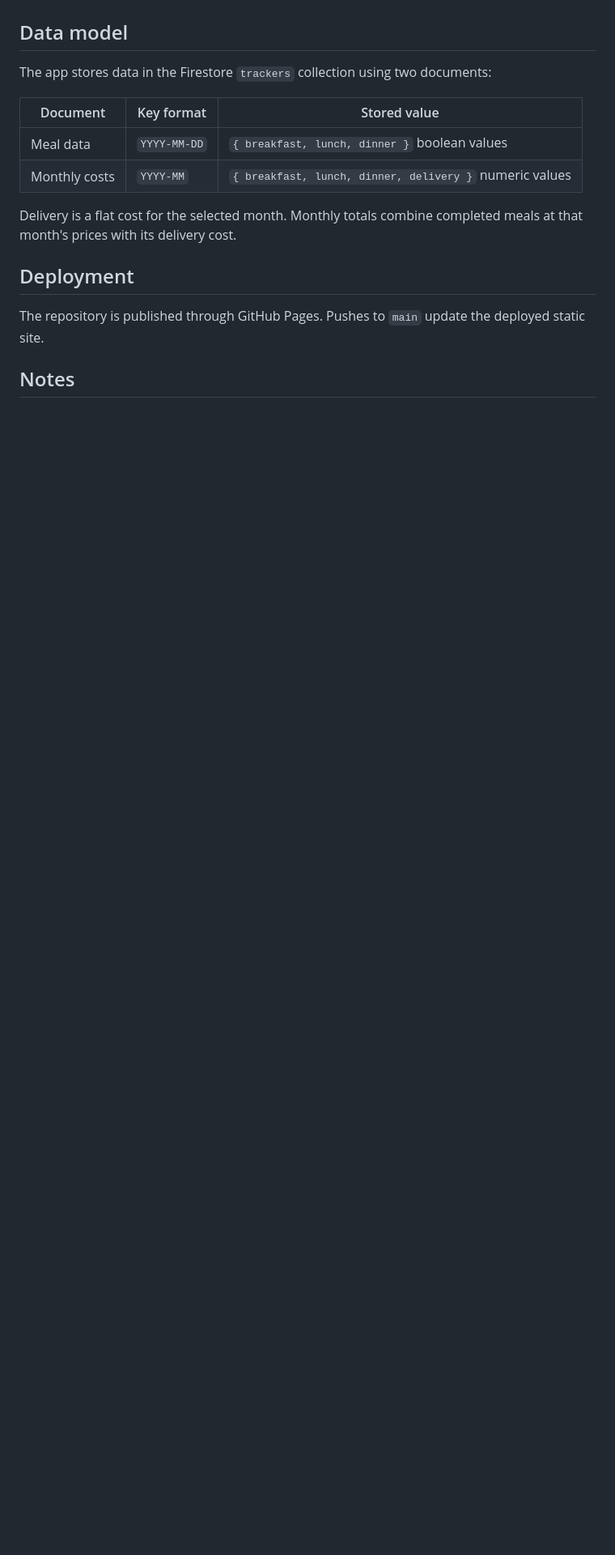
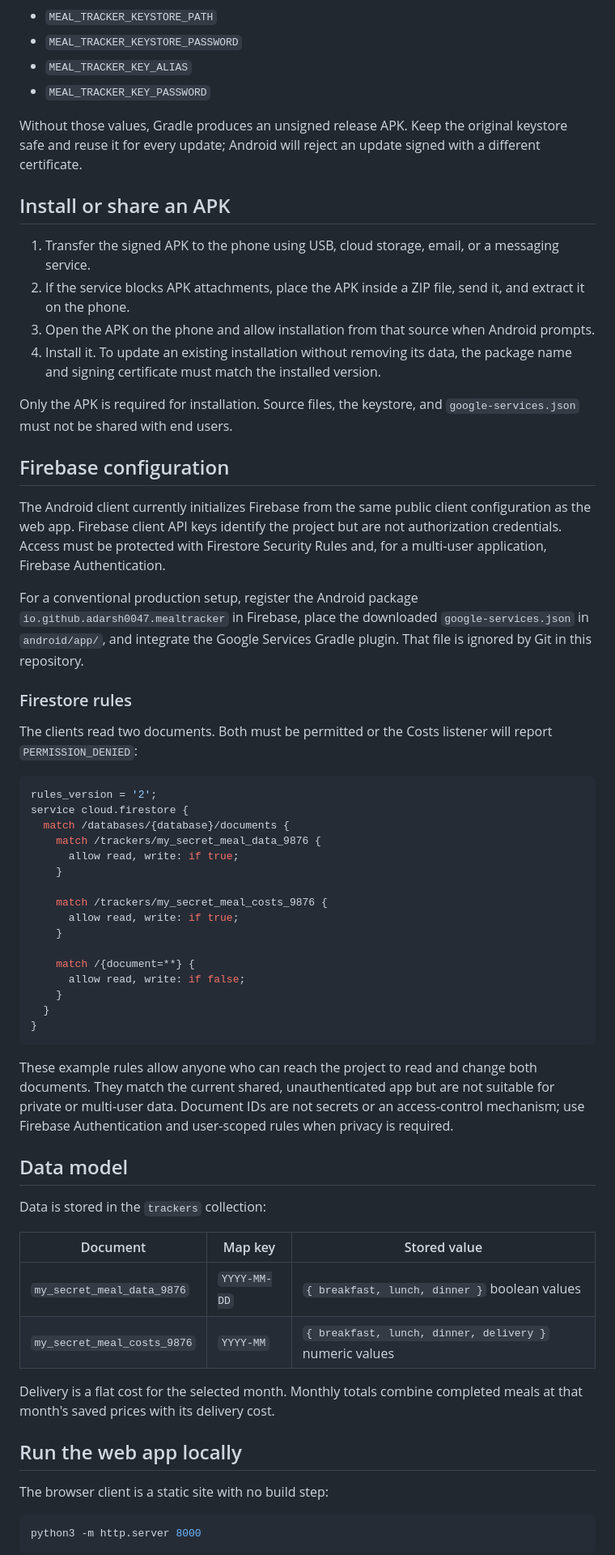
Before and after one commit to Adarsh0047/meal-tracker, a Markdown page: README.md, the part around one of its changes. Shown at 81% size. Drawn GitHub-style; blank space fills up the shorter version.

````diff
--- a/README.md
+++ b/README.md
@@ -52,18 +62,66 @@ IDs—must enforce access control.
+- `MEAL_TRACKER_KEYSTORE_PATH`
+- `MEAL_TRACKER_KEYSTORE_PASSWORD`
+- `MEAL_TRACKER_KEY_ALIAS`
+- `MEAL_TRACKER_KEY_PASSWORD`
+
+Without those values, Gradle produces an unsigned release APK. Keep the original keystore safe and reuse it for every update; Android will reject an update signed with a different certificate.
+
+## Install or share an APK
+
+1. Transfer the signed APK to the phone using USB, cloud storage, email, or a messaging service.
+2. If the service blocks APK attachments, place the APK inside a ZIP file, send it, and extract it on the phone.
+3. Open the APK on the phone and allow installation from that source when Android prompts.
+4. Install it. To update an existing installation without removing its data, the package name and signing certificate must match the installed version.
+
+Only the APK is required for installation. Source files, the keystore, and `google-services.json` must not be shared with end users.
+
+## Firebase configuration
+
+The Android client currently initializes Firebase from the same public client configuration as the web app. Firebase client API keys identify the project but are not authorization credentials. Access must be protected with Firestore Security Rules and, for a multi-user application, Firebase Authentication.
+
+For a conventional production setup, register the Android package `io.github.adarsh0047.mealtracker` in Firebase, place the downloaded `google-services.json` in `android/app/`, and integrate the Google Services Gradle plugin. That file is ignored by Git in this repository.
+
+### Firestore rules
+
+The clients read two documents. Both must be permitted or the Costs listener will report `PERMISSION_DENIED`:
+
+```javascript
+rules_version = '2';
+service cloud.firestore {
+  match /databases/{database}/documents {
+    match /trackers/my_secret_meal_data_9876 {
+      allow read, write: if true;
+    }
+
+    match /trackers/my_secret_meal_costs_9876 {
+      allow read, write: if true;
+    }
+
+    match /{document=**} {
+      allow read, write: if false;
+    }
+  }
+}
+```
+
+These example rules allow anyone who can reach the project to read and change both documents. They match the current shared, unauthenticated app but are not suitable for private or multi-user data. Document IDs are not secrets or an access-control mechanism; use Firebase Authentication and user-scoped rules when privacy is required.
 
 ## Data model
 
-The app stores data in the Firestore `trackers` collection using two documents:
+Data is stored in the `trackers` collection:
 
-| Document | Key format | Stored value |
+| Document | Map key | Stored value |
 | --- | --- | --- |
-| Meal data | `YYYY-MM-DD` | `{ breakfast, lunch, dinner }` boolean values |
-| Monthly costs | `YYYY-MM` | `{ breakfast, lunch, dinner, delivery }` numeric values |
+| `my_secret_meal_data_9876` | `YYYY-MM-DD` | `{ breakfast, lunch, dinner }` boolean values |
+| `my_secret_meal_costs_9876` | `YYYY-MM` | `{ breakfast, lunch, dinner, delivery }` numeric values |
 
-Delivery is a flat cost for the selected month. Monthly totals combine completed meals at that month's prices with its delivery cost.
+Delivery is a flat cost for the selected month. Monthly totals combine completed meals at that month's saved prices with its delivery cost.
 
-## Deployment
+## Run the web app locally
 
-The repository is published through GitHub Pages. Pushes to `main` update the deployed static site.
+The browser client is a static site with no build step:
 
-## Notes
+```bash
+python3 -m http.server 8000
+```
 
````
Also changed, not shown: other parts of README.md (+63 -42 lines).
